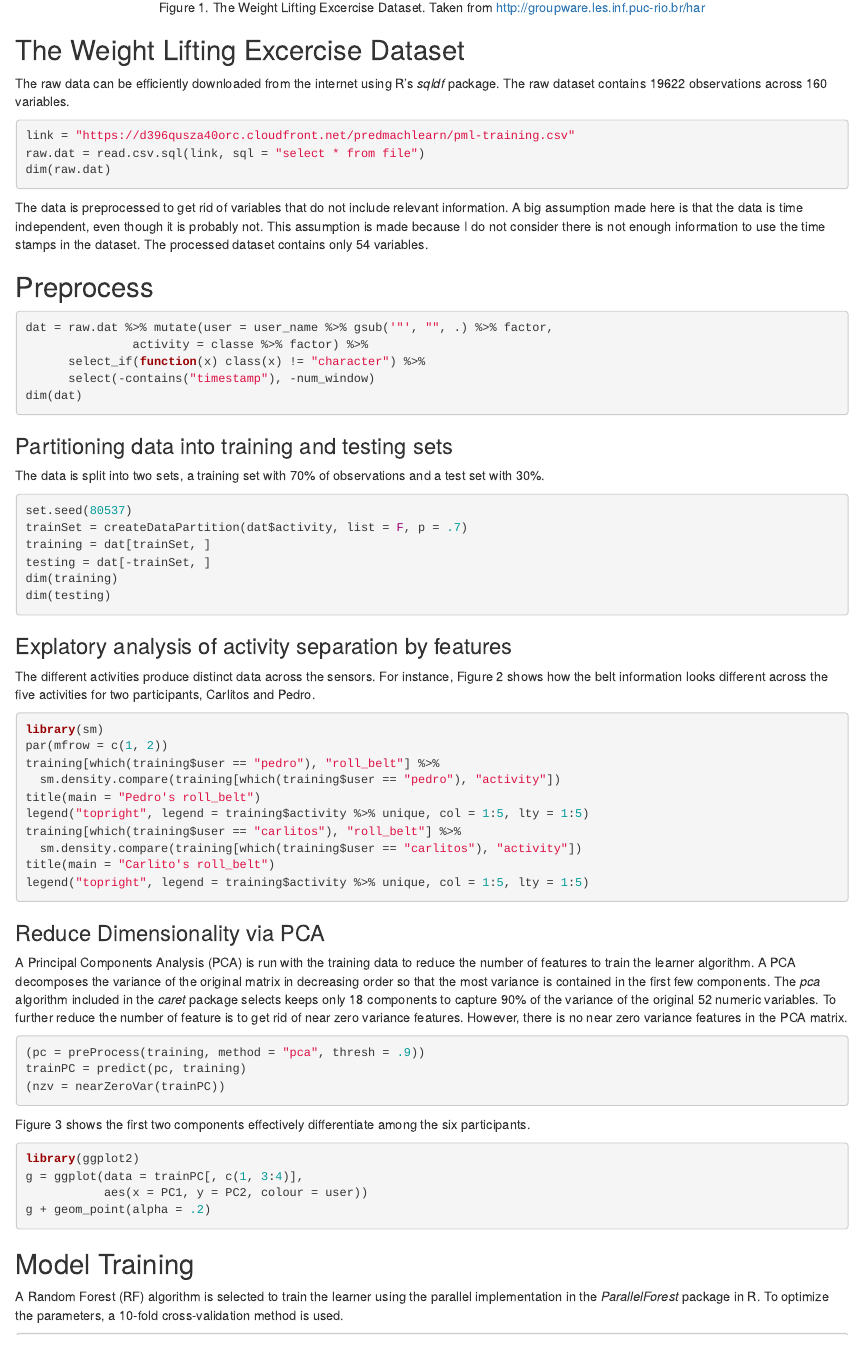
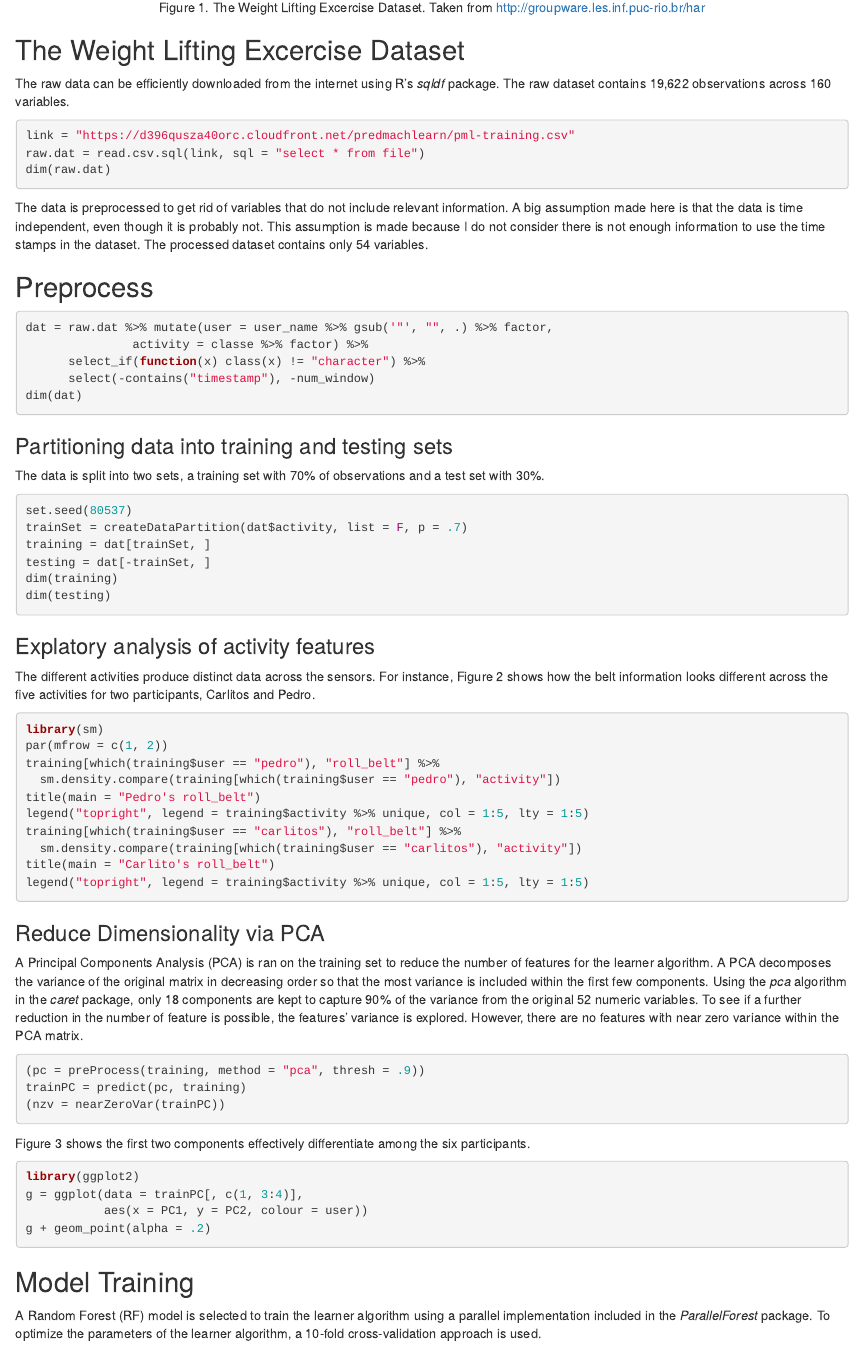
Before and after one commit to laandrad/machineLearningProject, an R Markdown document (README.Rmd): the page in a window 1100 px wide, from 730 px down. Rendered offline with R 4.5, knitr and Pandoc, with nearby package versions; the code is not run, so its results and figures are left out; common packages that the code uses without loading them are loaded.

Commit message:
second commit

````diff
--- a/README.Rmd
+++ b/README.Rmd
@@ -21,7 +21,7 @@ The Weight Lifting Excercise Dataset (WLWD, Velloso et al., 2013) was used to tr
 ![Figure 1. The Weight Lifting Excercise Dataset. Taken from http://groupware.les.inf.puc-rio.br/har](Figures/Picture1.png){ width=25% height=25% }
 
 ## The Weight Lifting Excercise Dataset
-The raw data can be efficiently downloaded from the internet using R's *sqldf* package. The raw dataset contains 19622 observations across 160 variables.
+The raw data can be efficiently downloaded from the internet using R's *sqldf* package. The raw dataset contains 19,622 observations across 160 variables.
 ```{r downloadData}
 link = "https://d396qusza40orc.cloudfront.net/predmachlearn/pml-training.csv"
 raw.dat = read.csv.sql(link, sql = "select * from file")
@@ -51,7 +51,7 @@ dim(training)
 dim(testing)
 ```
 
-### Explatory analysis of activity separation by features
+### Explatory analysis of activity features
 The different activities produce distinct data across the sensors. For instance, Figure 2 shows how the belt information looks different across the five activities for two participants, Carlitos and Pedro.
 ```{r featPlot, fig.cap="Figure 2. Roll Belt Data", fig.align="center", fig.width=10, fig.height=4}
 library(sm)
@@ -67,7 +67,7 @@ legend("topright", legend = training$activity %>% unique, col = 1:5, lty = 1:5)
 ```
 
 ### Reduce Dimensionality via PCA
-A Principal Components Analysis (PCA) is run with the training data to reduce the number of features to train the learner algorithm. A PCA decomposes the variance of the original matrix in decreasing order so that the most variance is contained in the first few components. The *pca* algorithm included in the *caret* package selects keeps only 18 components to capture 90% of the variance of the original 52 numeric variables. To further reduce the number of feature is to get rid of near zero variance features. However, there is no near zero variance features in the PCA matrix.
+A Principal Components Analysis (PCA) is ran on the training set to reduce the number of features for the learner algorithm. A PCA decomposes the variance of the original matrix in decreasing order so that the most variance is included within the first few components. Using the *pca* algorithm in the *caret* package, only 18 components are kept to capture 90% of the variance from the original 52 numeric variables. To see if a further reduction in the number of feature is possible, the features' variance is explored. However, there are no features with near zero variance within the PCA matrix.
 ```{r pca}
 (pc = preProcess(training, method = "pca", thresh = .9))
 trainPC = predict(pc, training)
@@ -83,7 +83,7 @@ g + geom_point(alpha = .2)
 ```
 
 ## Model Training
-A Random Forest (RF) algorithm is selected to train the learner using the parallel implementation in the *ParallelForest* package in R. To optimize the parameters, a 10-fold cross-validation method is used.
+A Random Forest (RF) model is selected to train the learner algorithm using a parallel implementation included in the *ParallelForest* package. To optimize the parameters of the learner algorithm, a 10-fold cross-validation approach is used.
 ```{r model}
 library(doParallel)
 registerDoParallel(cores=8)
````
Also changed, not shown: README.html, 3 other files.
